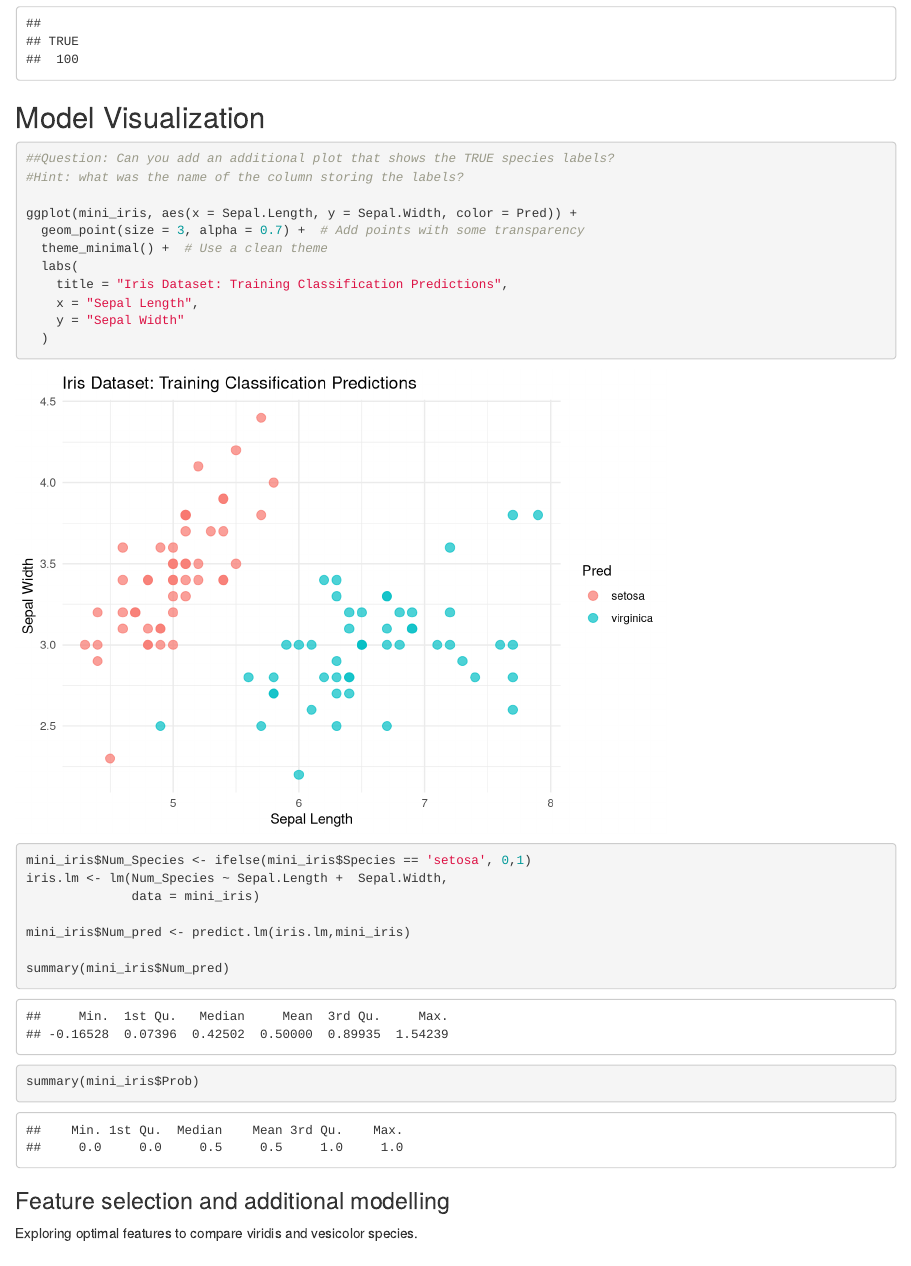
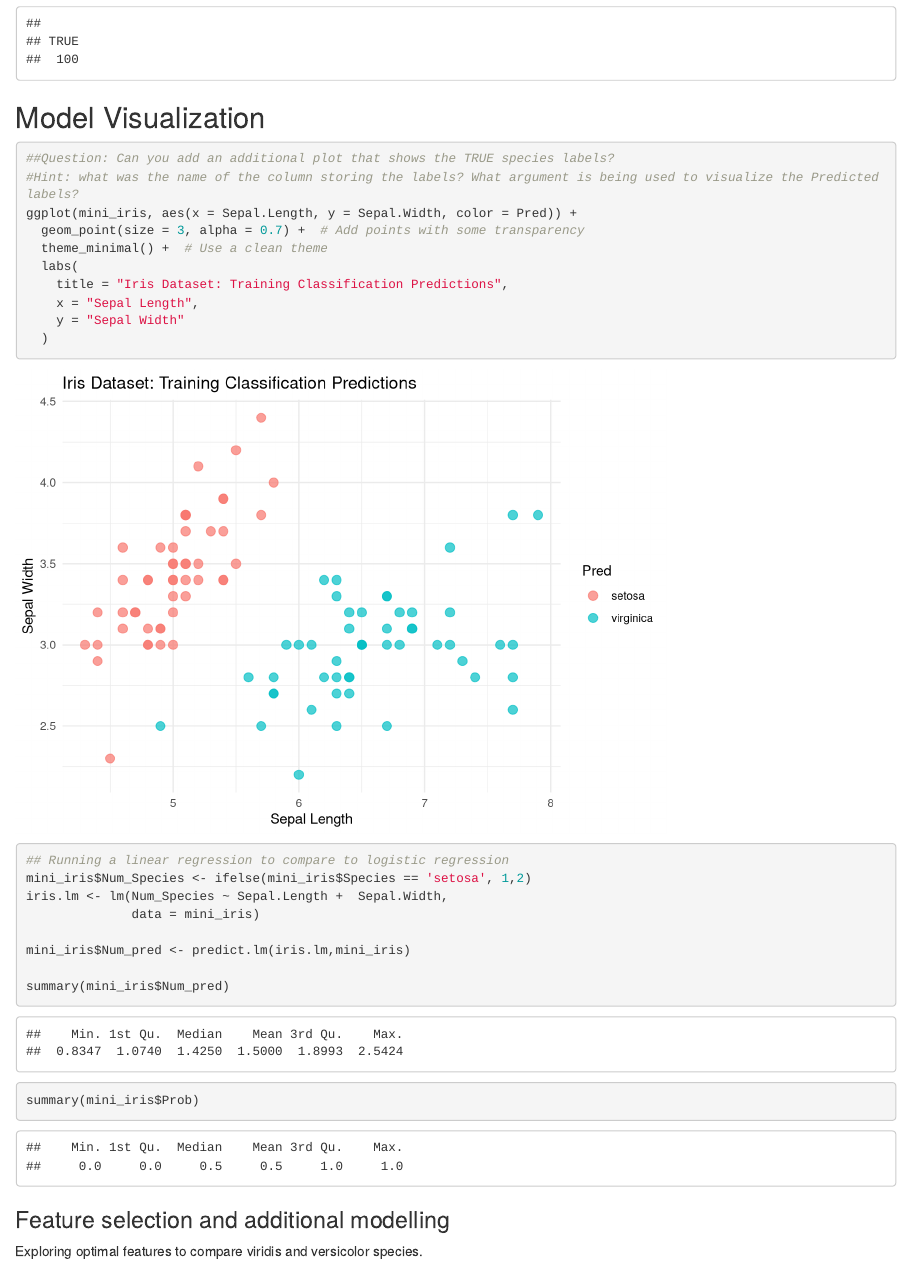
Before and after one commit to aosakwe/CBW-INR-RMarkdown-Quarto, an R Markdown document (Exercises/Example/Example_Notebook.Rmd): the page in a window 1100 px wide, from 2420 px down. Rendered offline with R 4.5, knitr and Pandoc, with nearby package versions.

Commit message:
Updated exercises

````diff
--- a/Exercises/Example/Example_Notebook.Rmd
+++ b/Exercises/Example/Example_Notebook.Rmd
@@ -82,11 +82,8 @@ table(mini_iris$Result)
 ## Model Visualization
 
 ```{r}
-
-
 ##Question: Can you add an additional plot that shows the TRUE species labels?
-#Hint: what was the name of the column storing the labels?
-
+#Hint: what was the name of the column storing the labels? What argument is being used to visualize the Predicted labels?
 ggplot(mini_iris, aes(x = Sepal.Length, y = Sepal.Width, color = Pred)) +
   geom_point(size = 3, alpha = 0.7) +  # Add points with some transparency
   theme_minimal() +  # Use a clean theme
@@ -96,8 +93,8 @@ ggplot(mini_iris, aes(x = Sepal.Length, y = Sepal.Width, color = Pred)) +
     y = "Sepal Width"
   )
 
-
-mini_iris$Num_Species <- ifelse(mini_iris$Species == 'setosa', 0,1)
+## Running a linear regression to compare to logistic regression
+mini_iris$Num_Species <- ifelse(mini_iris$Species == 'setosa', 1,2)
 iris.lm <- lm(Num_Species ~ Sepal.Length +  Sepal.Width,
               data = mini_iris)
 
@@ -112,12 +109,15 @@ summary(mini_iris$Prob)
 
 ### Feature selection and additional modelling
 
-Exploring optimal features to compare viridis and vesicolor species.
+Exploring optimal features to compare viridis and versicolor species.
 
 ```{r}
 
 mini_iris <- iris %>%
   filter(Species != 'setosa')
+
+##Question:can you change the plot to show Petal length and width?
+##hint: aes(x = ?, y = ?)
 ggplot(mini_iris, aes(x = Sepal.Length, y = Sepal.Width, color = Species)) +
   geom_point(size = 3, alpha = 0.7) +  # Add points with some transparency
   theme_minimal() +  # Use a clean theme
````
Also changed, not shown: Exercises/Example/example_script.R (+1 -0 lines).
